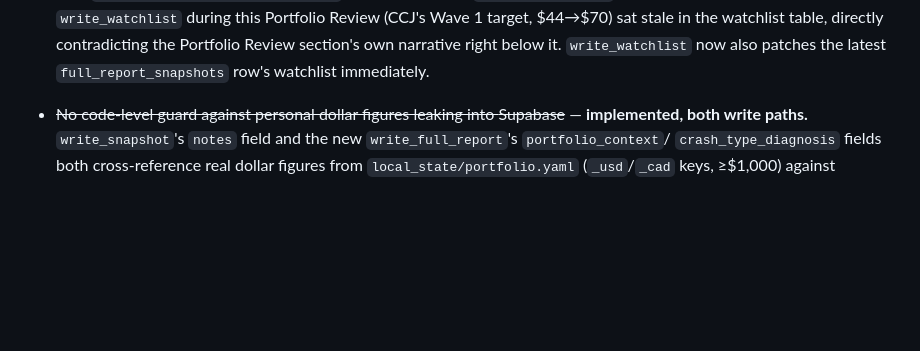
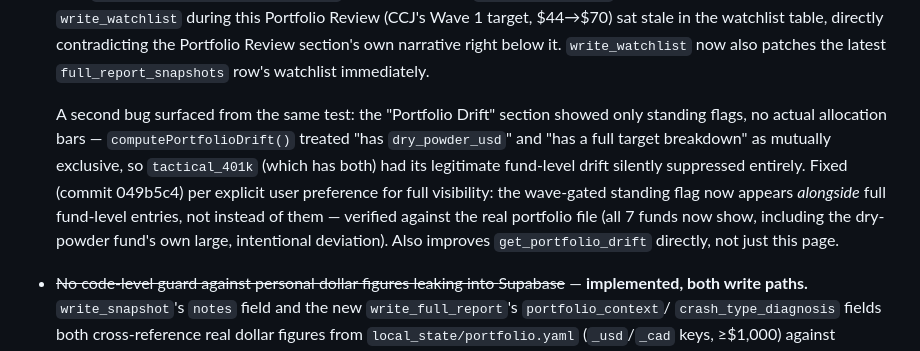
Before and after one commit to asud-code-repo/market_sentiment_analyzer, a Markdown page: BACKLOG.md, the part around the change. Drawn GitHub-style; blank space fills up the shorter version.

Commit message:
Sync BACKLOG.md: fix drift visibility, show every fund including dry powder
Matches 049b5c4. computePortfolioDrift() no longer hides an account's
fund-level drift entries just because it also has dry_powder_usd -- both
now show together, per explicit user preference for full visibility.

Co-Authored-By: Claude Sonnet 5 <noreply@anthropic.com>

```diff
--- a/BACKLOG.md
+++ b/BACKLOG.md
@@ -49,6 +49,18 @@ Things deliberately deferred, not forgotten. Grouped by area, not priority.
   the watchlist table, directly contradicting the Portfolio Review
   section's own narrative right below it. `write_watchlist` now also
   patches the latest `full_report_snapshots` row's watchlist immediately.
+
+  A second bug surfaced from the same test: the "Portfolio Drift" section
+  showed only standing flags, no actual allocation bars — `computePortfolioDrift()`
+  treated "has `dry_powder_usd`" and "has a full target breakdown" as
+  mutually exclusive, so `tactical_401k` (which has both) had its
+  legitimate fund-level drift silently suppressed entirely. Fixed (commit
+  049b5c4) per explicit user preference for full visibility: the
+  wave-gated standing flag now appears *alongside* full fund-level entries,
+  not instead of them — verified against the real portfolio file (all 7
+  funds now show, including the dry-powder fund's own large, intentional
+  deviation). Also improves `get_portfolio_drift` directly, not just this
+  page.
 
 - ~~No code-level guard against personal dollar figures leaking into
   Supabase~~ — **implemented, both write paths.** `write_snapshot`'s `notes`
```
